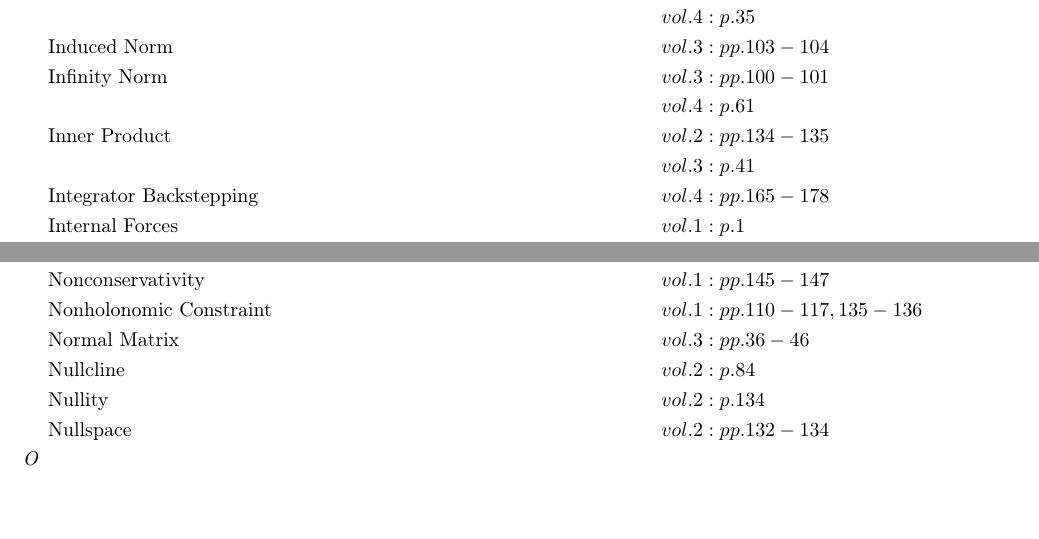
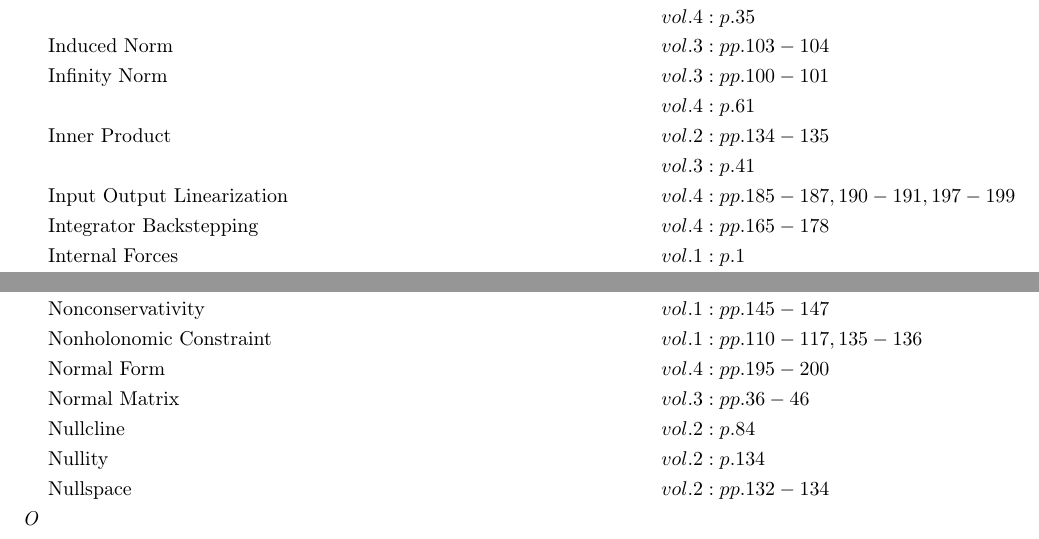
Before and after one commit to danhagen/Journal_Index, a LaTeX document (CompleteIndex.tex): two parts of pages 4 and 7 of 10 before the commit and two parts of pages 4 and 7 of 11 after it, joined at a grey line, cut so that both start at the same text, the shorter picture padded with empty space. Compiled offline with pdfLaTeX.

Commit message:
Adding to Index!

```diff
--- a/CompleteIndex.tex
+++ b/CompleteIndex.tex
@@ -91,6 +91,7 @@
 & && vol. 3: p. 46\\
 & && vol. 4: p. 79\\
 &\text{Diffeomorphic} \hspace*{6em}&& vol. 1: p. 20\\
+& && vol. 4: p. 196\\
 &\text{Differentiable} \hspace*{6em}&& vol. 4: pp. 51-52\\
 &\text{Differential Algebraic Equations} \hspace*{6em}&& vol. 2: pp. 41-44, 47-48\\
 &\text{Differential Algebraic Equations, Differentiation Index} \hspace*{6em}&& vol. 2: pp. 47-48\\
@@ -126,7 +127,8 @@
 &\text{Exponential Map} \hspace*{6em}&& vol. 1: pp. 48-51, 103-104\\
 &\text{Exponential Stability} \hspace*{6em}&& vol. 4: pp. 103-104, 107, 116-123, 168\\
 &\text{External Forces} \hspace*{6em}&& vol. 1: p. 1\\
-\textit{F\hspace{0.5em}} \\&\text{Finite Escape Time} \hspace*{6em}&& vol. 4: pp. 9-10\\
+\textit{F\hspace{0.5em}} \\&\text{Feedback Linearization} \hspace*{6em}&& vol. 4: pp. 185, 194\\
+&\text{Finite Escape Time} \hspace*{6em}&& vol. 4: pp. 9-10\\
 &\text{Focus Node} \hspace*{6em}&& vol. 4: pp. 22, 33\\
 &\text{Fold Bifurcation} \hspace*{6em}&& vol. 4: pp. 12-13, 57\\
 &\text{Force Couple} \hspace*{6em}&& vol. 1: p. 2\\
@@ -178,9 +180,10 @@
 & && vol. 4: p. 61\\
 &\text{Inner Product} \hspace*{6em}&& vol. 2: pp. 134-135\\
 & && vol. 3: p. 41\\
+&\text{Input Output Linearization} \hspace*{6em}&& vol. 4: pp. 185-187, 190-191, 197-199\\
 &\text{Integrator Backstepping} \hspace*{6em}&& vol. 4: pp. 165-178\\
 &\text{Internal Forces} \hspace*{6em}&& vol. 1: p. 1\\
 &\text{Intersection (Spaces)} \hspace*{6em}&& vol. 2: pp. 130-131\\
 &\text{Invariance} \hspace*{6em}&& vol. 1: p. 139\\
-&\text{Invariant Manifold} \hspace*{6em}&& vol. 4: pp. 42-45\\
+&\text{Invariant Manifold} \hspace*{6em}&& vol. 4: pp. 42-45, 191-192\\
 &\text{Invariant Set} \hspace*{6em}&& vol. 4: pp. 74-77\\
@@ -280,6 +286,7 @@
 &\text{Noncommutativity} \hspace*{6em}&& vol. 1: p. 147\\
 &\text{Nonconservativity} \hspace*{6em}&& vol. 1: pp. 145-147\\
 &\text{Nonholonomic Constraint} \hspace*{6em}&& vol. 1: pp. 110-117, 135-136\\
+&\text{Normal Form} \hspace*{6em}&& vol. 4: pp. 195-200\\
 &\text{Normal Matrix} \hspace*{6em}&& vol. 3: pp. 36-46\\
 &\text{Nullcline} \hspace*{6em}&& vol. 2: p. 84\\
 &\text{Nullity} \hspace*{6em}&& vol. 2: p. 134\\
@@ -343,4 +350,3 @@
 &\text{Reaction Force} \hspace*{6em}&& vol. 1: p. 4\\
 &\text{Realization Theory} \hspace*{6em}&& vol. 2: p. 149\\
 &\text{Reconstruction Equation} \hspace*{6em}&& vol. 1: pp. 114-123, 138\\
-&\text{Reference Signal Tracking} \hspace*{6em}&& vol. 4: pp. 177-178, 183\\
```
Also changed, not shown: CompleteIndex.pdf, CompleteIndex.tex (8 more changed lines), 2 other files.
